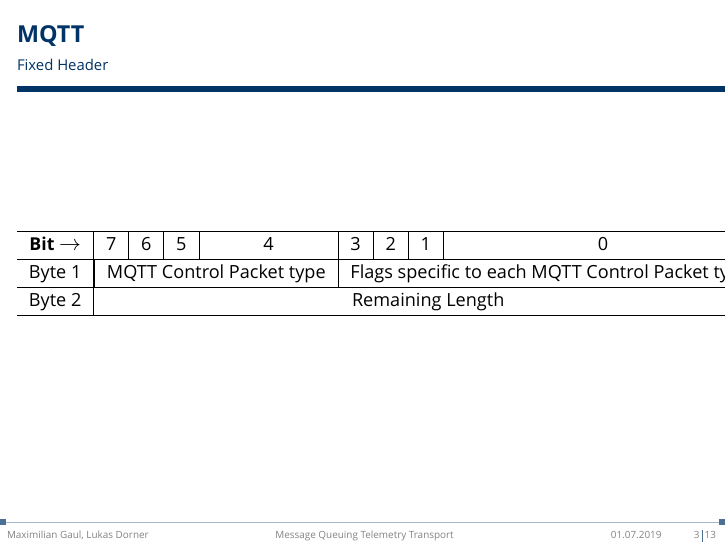
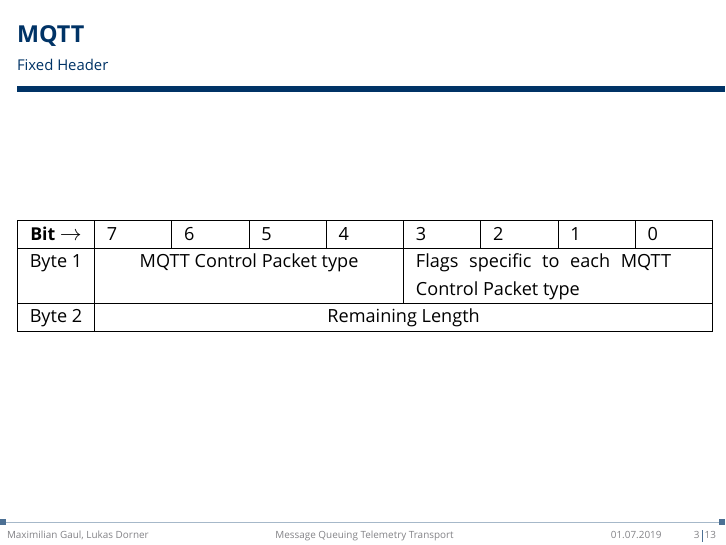
Before and after one commit to Bresenham/Netzwerke2Projekt, LaTeX slides (Projektpraesentation/document.tex): page 3 of 13. Compiled offline with XeLaTeX; a missing font is replaced by an installed copy or a similar font.

Commit message:
Tabelle des Fixed-Headers schoener gemacht

```diff
--- a/Projektpraesentation/document.tex
+++ b/Projektpraesentation/document.tex
@@ -51,13 +51,13 @@ Besteht aus bis zu drei Teilen:
 
 \frametitle{MQTT}
 \framesubtitle{Fixed Header}
-\begin{tabular}{c|c|c|c|c|c|c|c|c}
+\begin{tabular}{|c|*{9}{p{9.27mm}|}}
 	\hline
 	\textbf{Bit $\rightarrow$} & 7 & 6 & 5 & 4 & 3 & 2 & 1 & 0\\
 	\hline
-	Byte 1 & \multicolumn{4}{|c|}{MQTT Control Packet type} & \multicolumn{4}{c}{Flags specific to each MQTT Control Packet type}\\
+	Byte 1 & \multicolumn{4}{c|}{MQTT Control Packet type} & \multicolumn{4}{p{45mm}|}{Flags specific to each MQTT Control Packet type}\\
 	\hline
-	Byte 2 & \multicolumn{8}{c}{Remaining Length}\\
+	Byte 2 & \multicolumn{8}{c|}{Remaining Length}\\
 	\hline
 \end{tabular}
 
```
Also changed, not shown: Projektpraesentation/document.pdf, Stoffzusammenfassung/document.pdf, 3 other files.
